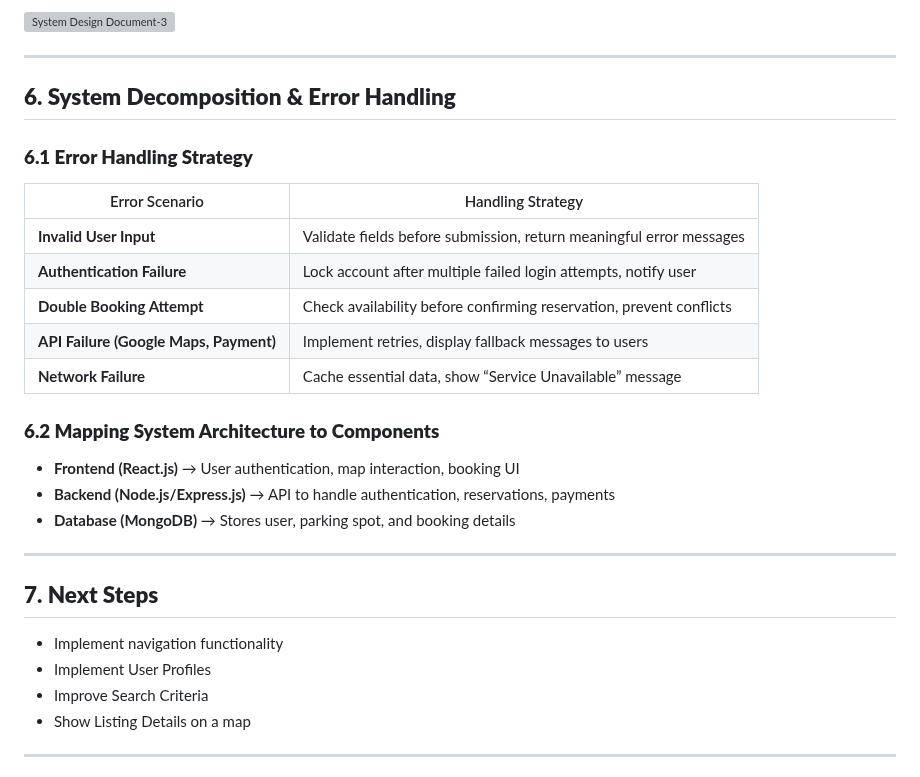
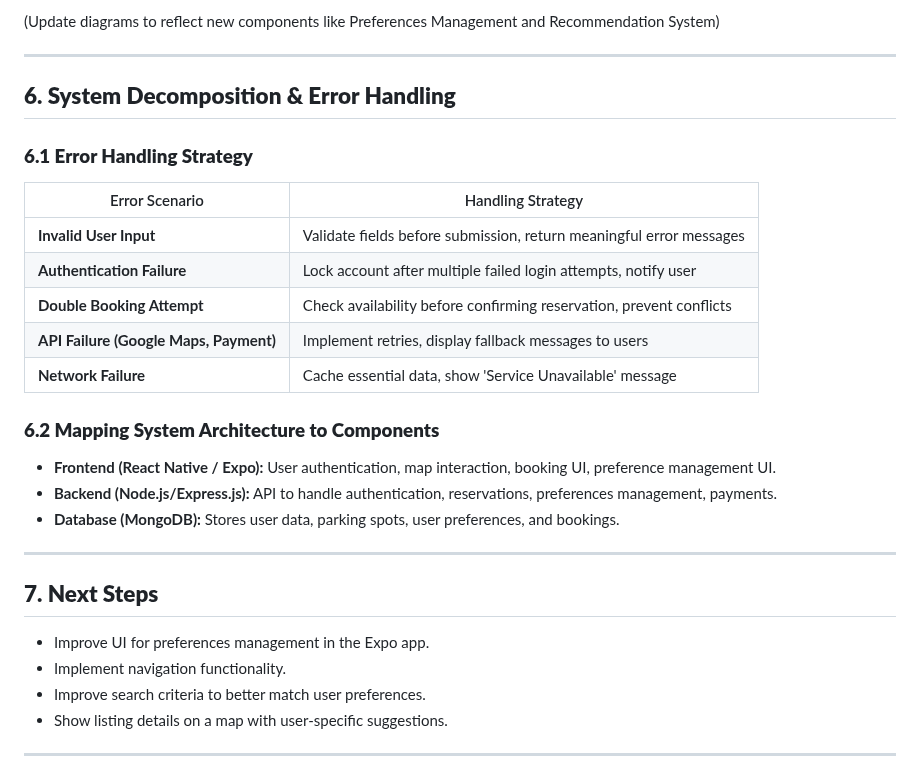
Before and after one commit to Phalanyx/SparkPark, a Markdown page: doc/sprint3/SystemDesignDocument.md, the part around one of its changes. Drawn GitHub-style; grey boxes are pictures that could not be loaded.

```diff
--- a/doc/sprint3/SystemDesignDocument.md
+++ b/doc/sprint3/SystemDesignDocument.md
@@ -67,5 +72,5 @@ based on user preferences and location.
 
-![System Design Document-3](https://github.com/user-attachments/assets/b4c2504a-9869-47bb-bcb5-088f8f93b093)
+(Update diagrams to reflect new components like Preferences Management and Recommendation System)
 
 ---
 
@@ -74,26 +79,26 @@ based on user preferences and location.
 ### **6.1 Error Handling Strategy**
 
 | Error Scenario                         | Handling Strategy                                                   |
-| -------------------------------------- | ------------------------------------------------------------------- |
-| **Invalid User Input**                 | Validate fields before submission, return meaningful error messages |
-| **Authentication Failure**             | Lock account after multiple failed login attempts, notify user      |
-| **Double Booking Attempt**             | Check availability before confirming reservation, prevent conflicts |
-| **API Failure (Google Maps, Payment)** | Implement retries, display fallback messages to users               |
-| **Network Failure**                    | Cache essential data, show “Service Unavailable” message            |
+| ------------------------------------- | ------------------------------------------------------------------- |
+| **Invalid User Input**                | Validate fields before submission, return meaningful error messages |
+| **Authentication Failure**            | Lock account after multiple failed login attempts, notify user      |
+| **Double Booking Attempt**            | Check availability before confirming reservation, prevent conflicts |
+| **API Failure (Google Maps, Payment)**| Implement retries, display fallback messages to users               |
+| **Network Failure**                   | Cache essential data, show 'Service Unavailable' message            |
 
 ### **6.2 Mapping System Architecture to Components**
 
-- **Frontend (React.js)** → User authentication, map interaction, booking UI
-- **Backend (Node.js/Express.js)** → API to handle authentication, reservations, payments
-- **Database (MongoDB)** → Stores user, parking spot, and booking details
+- **Frontend (React Native / Expo):** User authentication, map interaction, booking UI, preference management UI.
+- **Backend (Node.js/Express.js):** API to handle authentication, reservations, preferences management, payments.
+- **Database (MongoDB):** Stores user data, parking spots, user preferences, and bookings.
 
 ---
 
 ## **7. Next Steps**
 
-- Implement navigation functionality
-- Implement User Profiles
-- Improve Search Criteria
-- Show Listing Details on a map
+- Improve UI for preferences management in the Expo app.
+- Implement navigation functionality.
+- Improve search criteria to better match user preferences.
+- Show listing details on a map with user-specific suggestions.
 
 ---
```
Also changed, not shown: other parts of doc/sprint3/SystemDesignDocument.md (+30 -19 lines).
